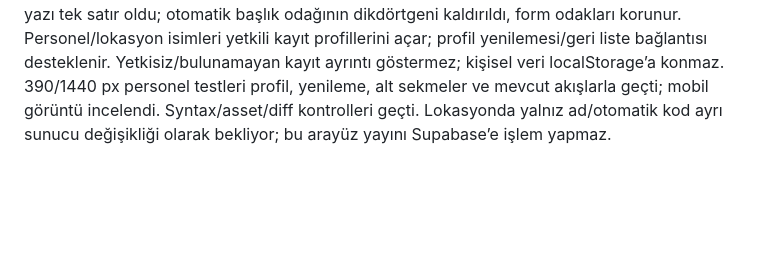
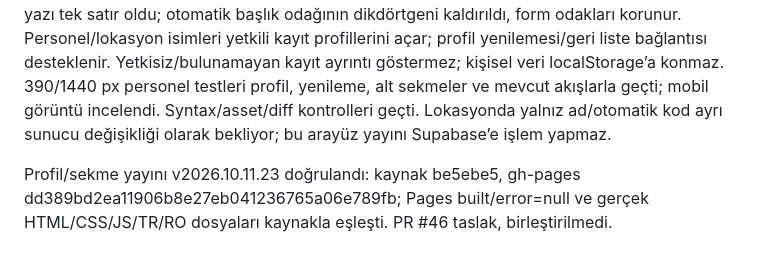
Before and after one commit to Vetmaster/romway, a Markdown page: docs/INCELEME.md, the part around the change. Drawn GitHub-style; blank space fills up the shorter version.

Commit message:
Record verified profile navigation release

```diff
--- a/docs/INCELEME.md
+++ b/docs/INCELEME.md
@@ -292,3 +292,5 @@ Sevkiyat Yönetimi başlığı pasif/Yakında durumuyla menüye eklendi. TR/RO m
 ## 11 Ekim — profil sayfaları ve alt sekmeler
 
 Dört alt sekme eklendi: Genel bakış, Personel yönetimi, Stok ve depolar, Sevkiyat yönetimi. SASA-F bottom-nav çizgisel ikon/dört sütun örneği doğrulandı; personel sekmesi rol yetkisine göre görünür. Stok/sevkiyat sayfaları açıkça Yakında içerir, işlev geliştirilmiş sayılmaz. Menü seçenekleri personel/lokasyon/stok listesi olarak adlandırıldı. Banner logo büyütüldü ve alt yazı tek satır oldu; otomatik başlık odağının dikdörtgeni kaldırıldı, form odakları korunur. Personel/lokasyon isimleri yetkili kayıt profillerini açar; profil yenilemesi/geri liste bağlantısı desteklenir. Yetkisiz/bulunamayan kayıt ayrıntı göstermez; kişisel veri localStorage’a konmaz. 390/1440 px personel testleri profil, yenileme, alt sekmeler ve mevcut akışlarla geçti; mobil görüntü incelendi. Syntax/asset/diff kontrolleri geçti. Lokasyonda yalnız ad/otomatik kod ayrı sunucu değişikliği olarak bekliyor; bu arayüz yayını Supabase’e işlem yapmaz.
+
+Profil/sekme yayını v2026.10.11.23 doğrulandı: kaynak be5ebe5, gh-pages dd389bd2ea11906b8e27eb041236765a06e789fb; Pages built/error=null ve gerçek HTML/CSS/JS/TR/RO dosyaları kaynakla eşleşti. PR #46 taslak, birleştirilmedi.
```
